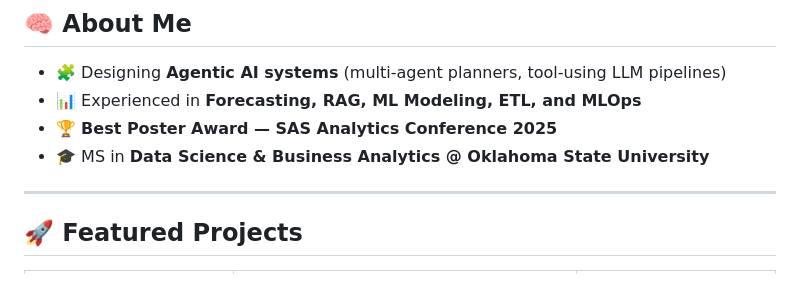
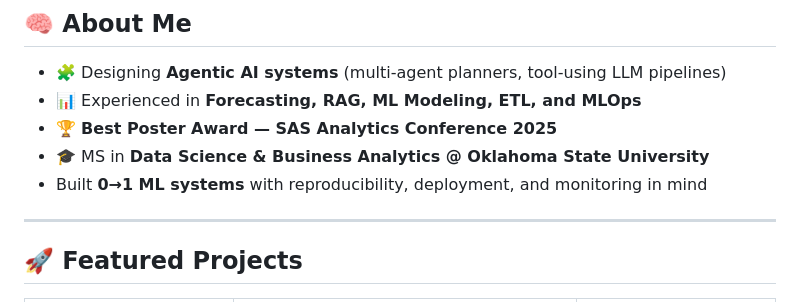
Before and after one commit to ShivanshiAg/ShivanshiAg, a Markdown page: README.md, the part around the change. Rendered like a GitHub page.

```diff
--- a/README.md
+++ b/README.md
@@ -26,6 +26,7 @@
 - 📊 Experienced in **Forecasting, RAG, ML Modeling, ETL, and MLOps**
 - 🏆 **Best Poster Award — SAS Analytics Conference 2025**
 - 🎓 MS in **Data Science & Business Analytics @ Oklahoma State University**
+- Built **0→1 ML systems** with reproducibility, deployment, and monitoring in mind
 
 ---
 
```
